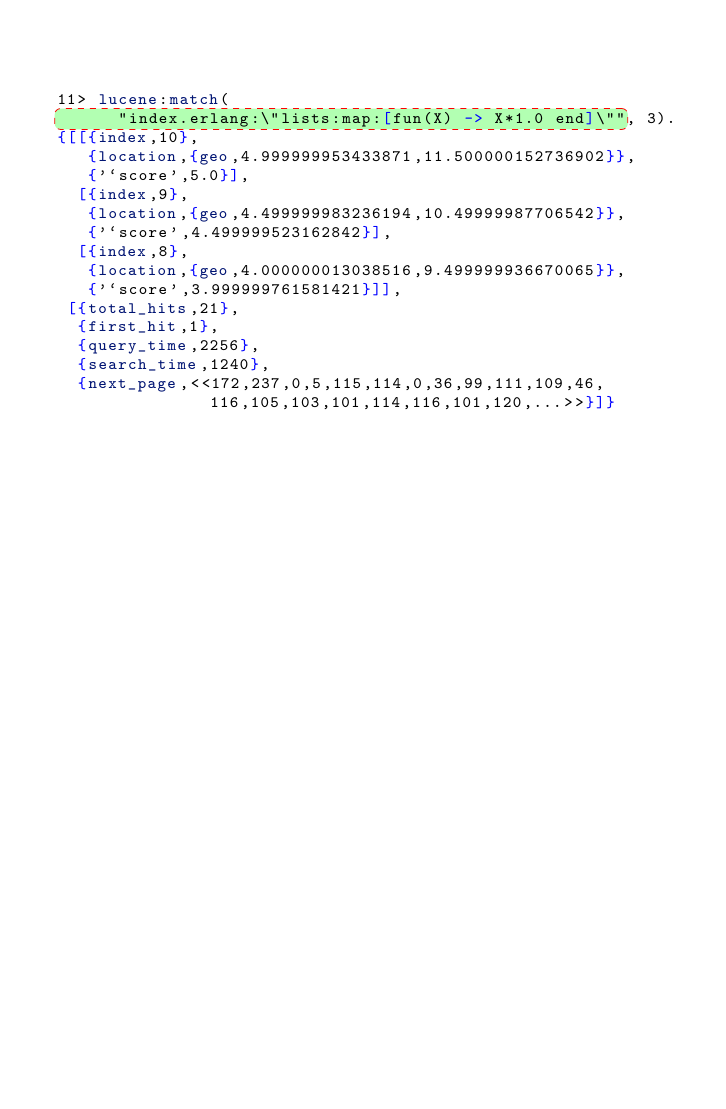
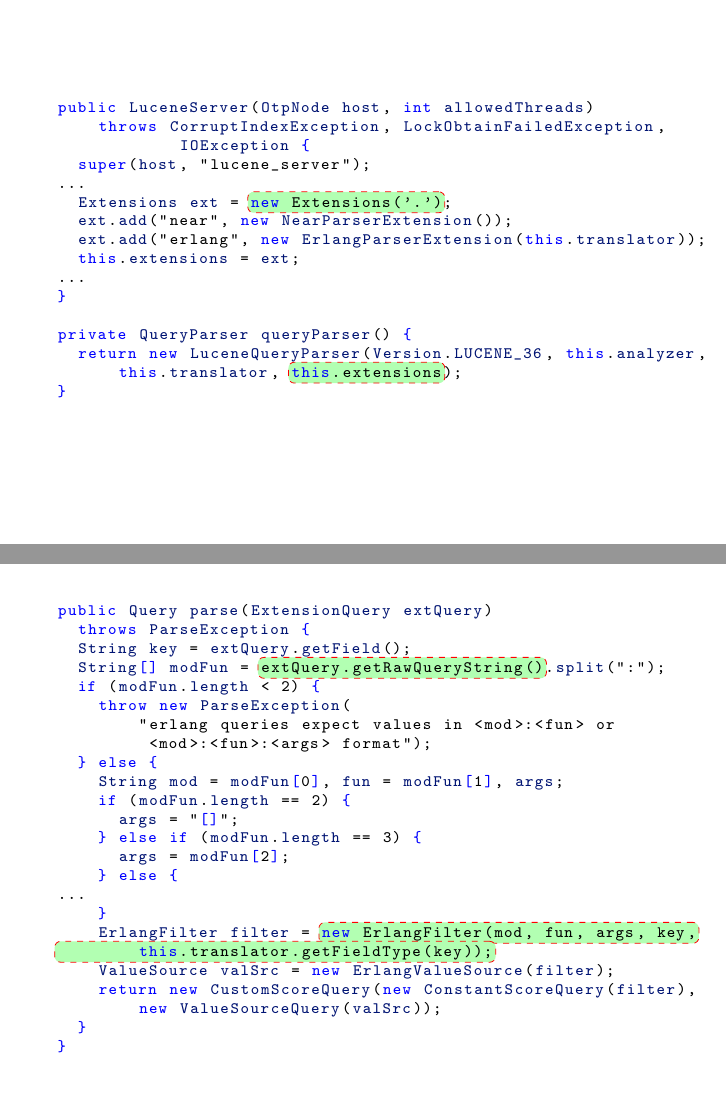
Before and after one commit to inaka/talks, LaTeX slides (sources/brujo/erlangdc2013/code.tex): page 12 of 12 before the commit and pages 13 and 14 of 16 after it, the two joined at a grey line, the shorter picture padded with empty space. The pictures show the PDF file sources/brujo/erlangdc2013/code.pdf that the author committed with the source.

Commit message:
Extension implementation added

```diff
--- a/sources/brujo/erlangdc2013/code.tex
+++ b/sources/brujo/erlangdc2013/code.tex
@@ -272,3 +272,45 @@ protected OtpErlangObject handleCall(OtpErlangObject cmd,
 \end{lstlisting}
 }
 
+\defverbatim[colored]\codeblockm{%
+\begin{lstlisting}[basicstyle=\ttfamily\scriptsize]
+public LuceneServer(OtpNode host, int allowedThreads)
+    throws CorruptIndexException, LockObtainFailedException,
+            IOException {
+  super(host, "lucene_server");
+...
+  Extensions ext = @new Extensions('.')@;
+  ext.add("near", new NearParserExtension());
+  ext.add("erlang", new ErlangParserExtension(this.translator));
+  this.extensions = ext;
+...
+}
+
+private QueryParser queryParser() {
+  return new LuceneQueryParser(Version.LUCENE_36, this.analyzer,
+      this.translator, @this.extensions@);
+}
+\end{lstlisting}
+}
+
+\defverbatim[colored]\codeblockn{%
+\begin{lstlisting}[basicstyle=\ttfamily\scriptsize]
+public Query parse(ExtensionQuery extQuery)
+  throws ParseException {
+  String key = extQuery.getField();
+  String[] modFun = @extQuery.getRawQueryString()@.split(":");
+  if (modFun.length < 2) {
+    throw new ParseException(
+        "erlang queries expect values in <mod>:<fun> or
+         <mod>:<fun>:<args> format");
+  } else {
+    String mod = modFun[0], fun = modFun[1], args;
+    if (modFun.length == 2) {
+      args = "[]";
+    } else if (modFun.length == 3) {
+      args = modFun[2];
+    } else {
+...
+    }
+    ErlangFilter filter = @new ErlangFilter(mod, fun, args, key,@
+        @this.translator.getFieldType(key));@
@@ -274,0 +322 @@ protected OtpErlangObject handleCall(OtpErlangObject cmd,
+\end{lstlisting}
```
Also changed, not shown: sources/brujo/erlangdc2013/code-12-7.jpg (added), sources/brujo/erlangdc2013/code-12.jpg (added), sources/brujo/erlangdc2013/code-13-6.jpg (added), sources/brujo/erlangdc2013/code-13.jpg (added), sources/brujo/erlangdc2013/code-14-10.jpg (added), sources/brujo/erlangdc2013/code-14.jpg (added), sources/brujo/erlangdc2013/code-15-8.jpg (added), sources/brujo/erlangdc2013/code-15.jpg (added), sources/brujo/erlangdc2013/code.pdf, sources/brujo/erlangdc2013/code.tex (61 more changed lines).
